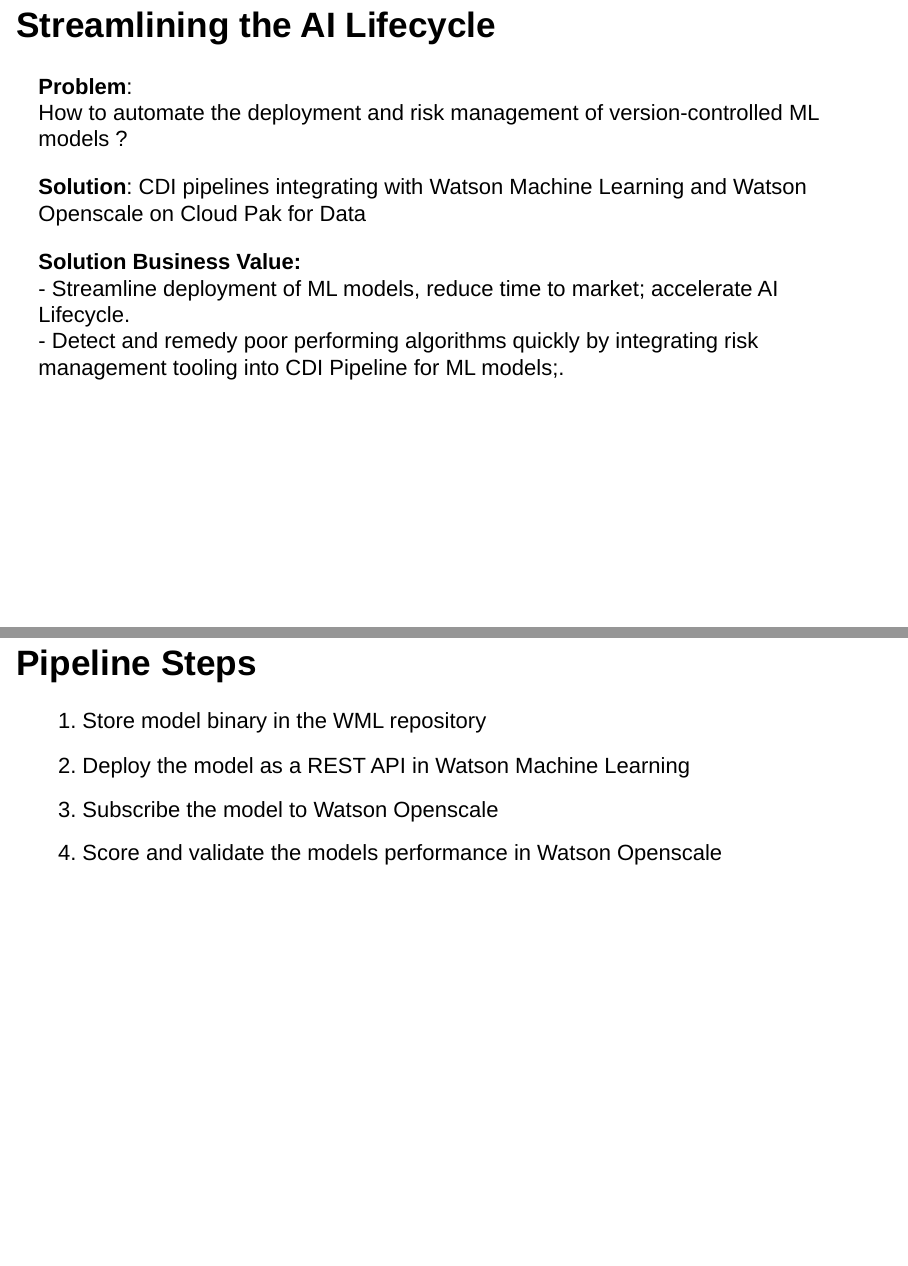
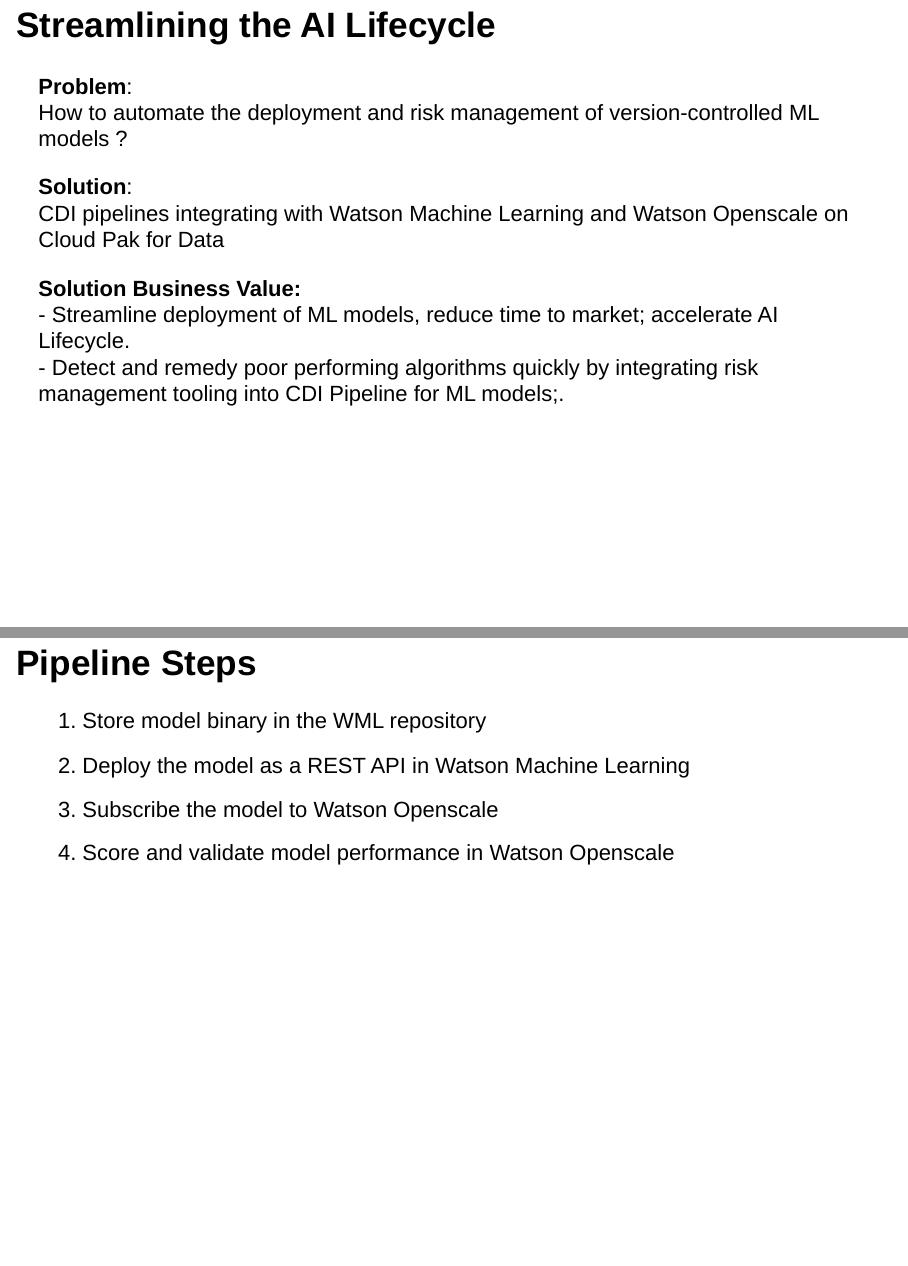
Before and after one commit to Patrick-Harned/MLOps, an R Markdown document (docs/lowes_client_presentation_deck.Rmd): pages 2 and 5 of 5, joined at a grey line. Rendered offline with R 4.5, knitr and Pandoc, with nearby package versions; drawn as Slidy slides in place of the format the file asks for.

Commit message:
grammar and format edits to slides

````diff
--- a/docs/lowes_client_presentation_deck.Rmd
+++ b/docs/lowes_client_presentation_deck.Rmd
@@ -7,8 +7,6 @@
 
 ```{r setup, include=FALSE}
 knitr::opts_chunk$set(echo = FALSE)
-#knitr::opts_chunk$set(out.width = 50)
-#knitr::opts_chunk$set(out.hieght = 50)
 ```
 
 ## Streamlining the AI Lifecycle
@@ -48,4 +46,4 @@
 1. Store model binary in the WML repository
 2. Deploy the model as a REST API in Watson Machine Learning
 3. Subscribe the model to  Watson Openscale
-4. Score and validate the models performance in Watson Openscale
+4. Score and validate model performance in Watson Openscale
````
Also changed, not shown: 1 other file.
